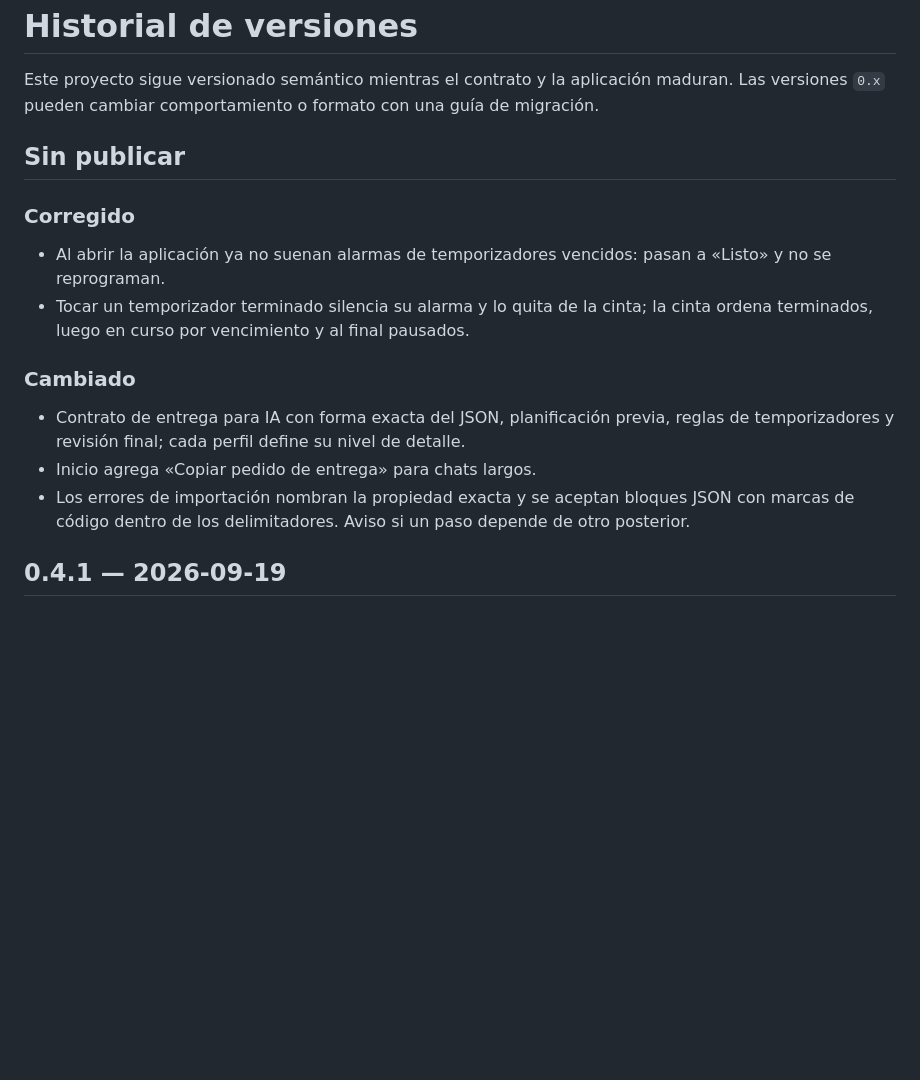
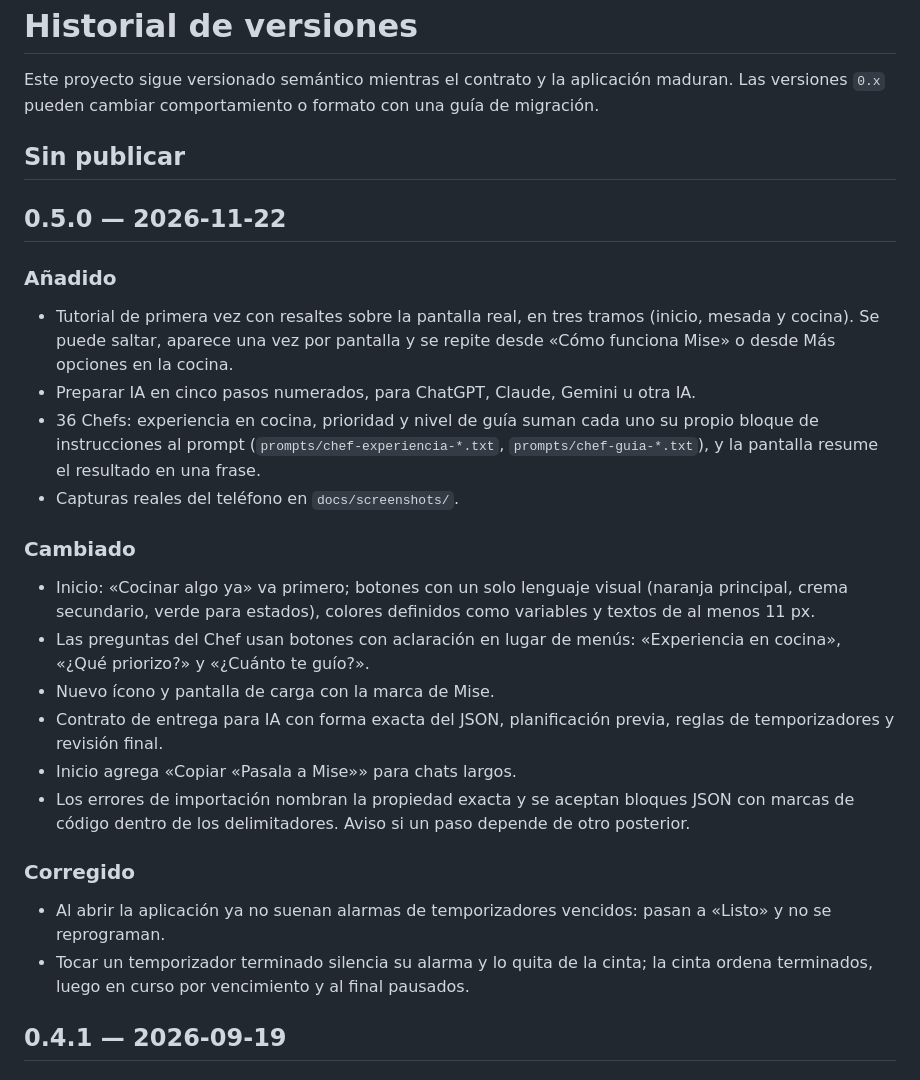
Before and after one commit to PullAngel/mise-cocina, a Markdown page: CHANGELOG.md, the part around the change. GitHub-like rendering; blank space fills up the shorter version.

```diff
--- a/CHANGELOG.md
+++ b/CHANGELOG.md
@@ -4,16 +4,28 @@ Este proyecto sigue versionado semántico mientras el contrato y la aplicación
 
 ## Sin publicar
 
+## 0.5.0 — 2026-11-22
+
+### Añadido
+
+- Tutorial de primera vez con resaltes sobre la pantalla real, en tres tramos (inicio, mesada y cocina). Se puede saltar, aparece una vez por pantalla y se repite desde «Cómo funciona Mise» o desde Más opciones en la cocina.
+- Preparar IA en cinco pasos numerados, para ChatGPT, Claude, Gemini u otra IA.
+- 36 Chefs: experiencia en cocina, prioridad y nivel de guía suman cada uno su propio bloque de instrucciones al prompt (`prompts/chef-experiencia-*.txt`, `prompts/chef-guia-*.txt`), y la pantalla resume el resultado en una frase.
+- Capturas reales del teléfono en `docs/screenshots/`.
+
+### Cambiado
+
+- Inicio: «Cocinar algo ya» va primero; botones con un solo lenguaje visual (naranja principal, crema secundario, verde para estados), colores definidos como variables y textos de al menos 11 px.
+- Las preguntas del Chef usan botones con aclaración en lugar de menús: «Experiencia en cocina», «¿Qué priorizo?» y «¿Cuánto te guío?».
+- Nuevo ícono y pantalla de carga con la marca de Mise.
+- Contrato de entrega para IA con forma exacta del JSON, planificación previa, reglas de temporizadores y revisión final.
+- Inicio agrega «Copiar «Pasala a Mise»» para chats largos.
+- Los errores de importación nombran la propiedad exacta y se aceptan bloques JSON con marcas de código dentro de los delimitadores. Aviso si un paso depende de otro posterior.
+
 ### Corregido
 
 - Al abrir la aplicación ya no suenan alarmas de temporizadores vencidos: pasan a «Listo» y no se reprograman.
 - Tocar un temporizador terminado silencia su alarma y lo quita de la cinta; la cinta ordena terminados, luego en curso por vencimiento y al final pausados.
-
-### Cambiado
-
-- Contrato de entrega para IA con forma exacta del JSON, planificación previa, reglas de temporizadores y revisión final; cada perfil define su nivel de detalle.
-- Inicio agrega «Copiar pedido de entrega» para chats largos.
-- Los errores de importación nombran la propiedad exacta y se aceptan bloques JSON con marcas de código dentro de los delimitadores. Aviso si un paso depende de otro posterior.
 
 ## 0.4.1 — 2026-09-19
 
```
Also changed, not shown: README.md (+31 -5 lines), docs/PRODUCT_BRIEF.md (+1 -1 lines), docs/releases/v0.5.0.md (added, +25 -0 lines), docs/screenshots/cocina.png (added), docs/screenshots/inicio.png (added), docs/screenshots/mesada.png (added), docs/screenshots/preparar-ia-pasos.png (added), docs/screenshots/preparar-ia.png (added), 4 other files.
